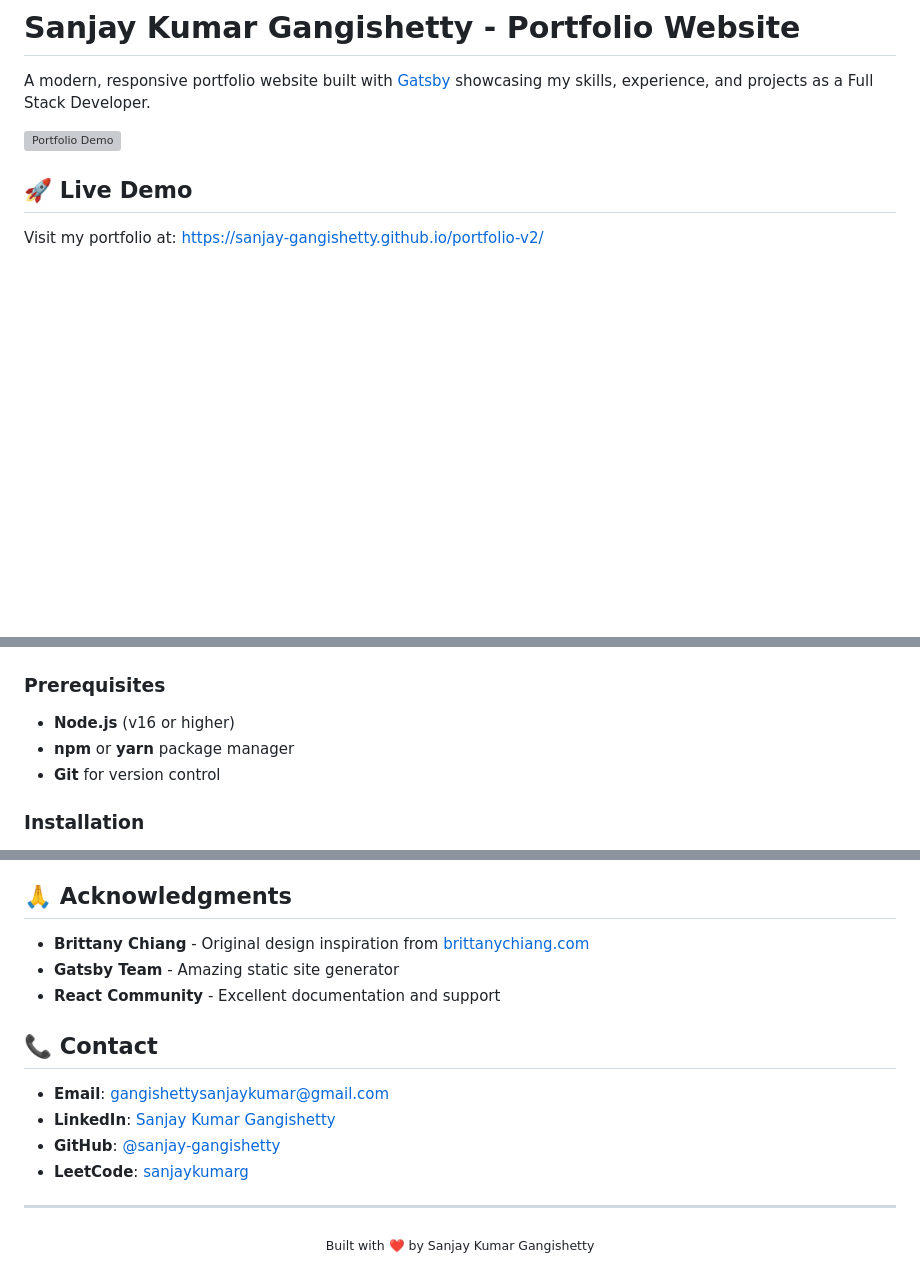
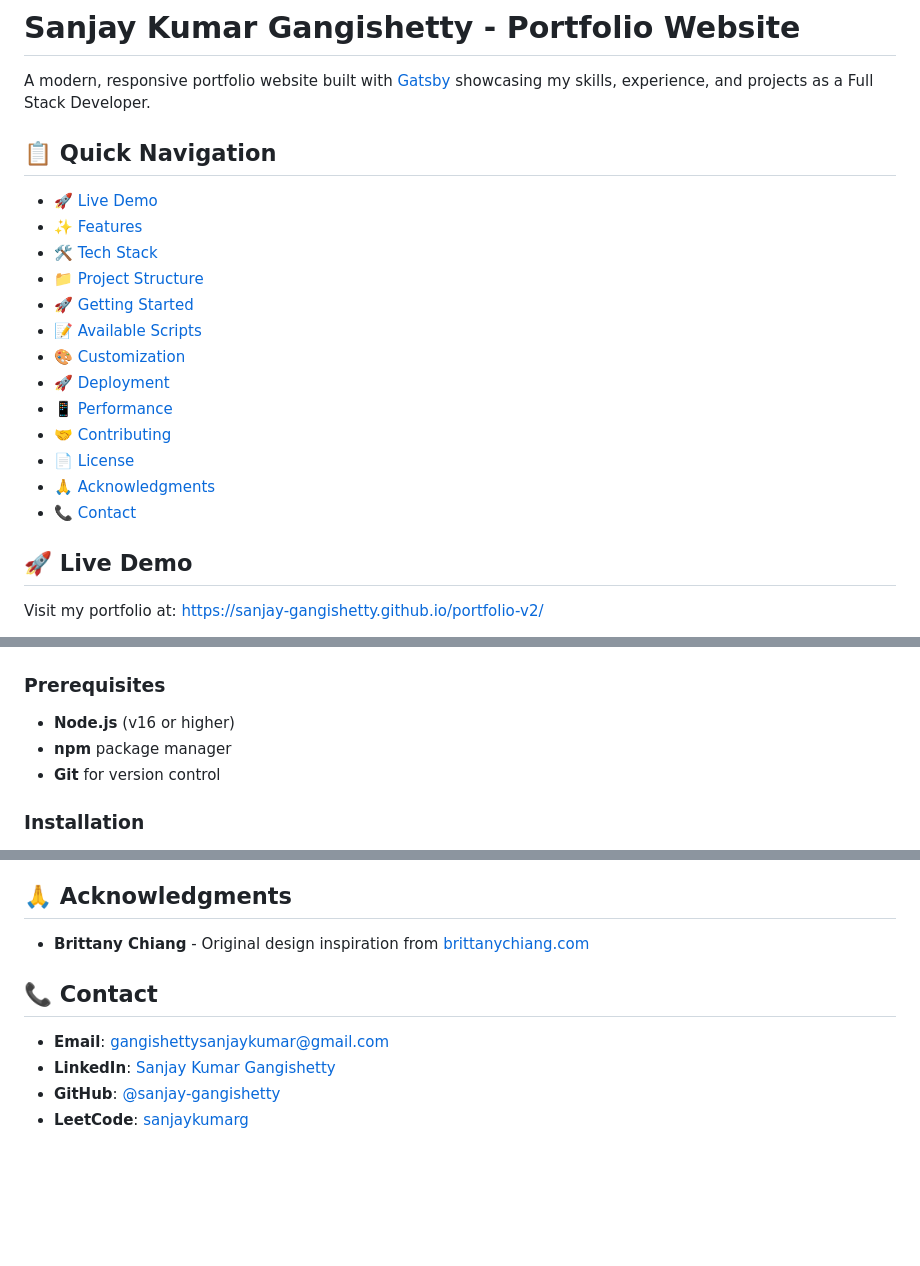
Before and after one commit to sanjay-gangishetty/portfolio-v2, a Markdown page: README.md, 3 parts joined by grey strips. Rendered like a GitHub page; blank space fills up the shorter version; grey boxes are pictures that could not be loaded.

Commit message:
Update: readme.

```diff
--- a/README.md
+++ b/README.md
@@ -2,7 +2,21 @@
 
 A modern, responsive portfolio website built with <a href="https://www.gatsbyjs.org/" target="_blank">Gatsby</a> showcasing my skills, experience, and projects as a Full Stack Developer.
 
-![Portfolio Demo](src/images/demo.png)
+## 📋 Quick Navigation
+
+- [🚀 Live Demo](#-live-demo)
+- [✨ Features](#-features)
+- [🛠 Tech Stack](#-tech-stack)
+- [📁 Project Structure](#-project-structure)
+- [🚀 Getting Started](#-getting-started)
+- [📝 Available Scripts](#-available-scripts)
+- [🎨 Customization](#-customization)
+- [🚀 Deployment](#-deployment)
+- [📱 Performance](#-performance)
+- [🤝 Contributing](#-contributing)
+- [📄 License](#-license)
+- [🙏 Acknowledgments](#-acknowledgments)
+- [📞 Contact](#-contact)
 
 ## 🚀 Live Demo
 
@@ -71,7 +85,7 @@ portfolio-v2/
 ### Prerequisites
 
 - **Node.js** (v16 or higher)
-- **npm** or **yarn** package manager
+- **npm** package manager
 - **Git** for version control
 
 ### Installation
@@ -180,8 +194,6 @@ This project is licensed under the MIT License - see the [LICENSE](LICENSE) file
 ## 🙏 Acknowledgments
 
 - **Brittany Chiang** - Original design inspiration from [brittanychiang.com](https://brittanychiang.com)
-- **Gatsby Team** - Amazing static site generator
-- **React Community** - Excellent documentation and support
 
 ## 📞 Contact
 
@@ -189,9 +201,3 @@ This project is licensed under the MIT License - see the [LICENSE](LICENSE) file
 - **LinkedIn**: [Sanjay Kumar Gangishetty](https://www.linkedin.com/in/sanjay-gangishetty)
 - **GitHub**: [@sanjay-gangishetty](https://github.com/sanjay-gangishetty)
 - **LeetCode**: [sanjaykumarg](https://leetcode.com/u/sanjaykumarg)
-
----
-
-<div align="center">
-  <sub>Built with ❤️ by Sanjay Kumar Gangishetty</sub>
-</div>
```
